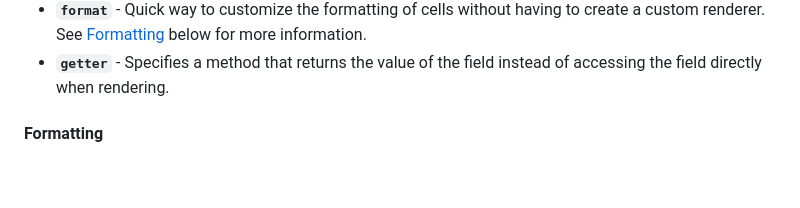
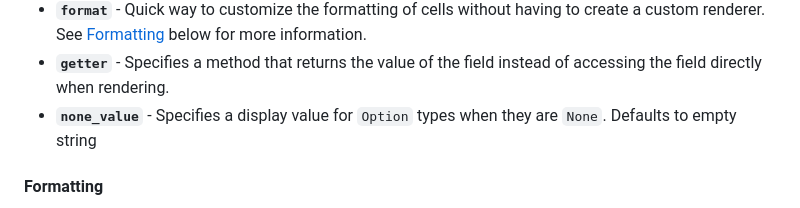
Before and after one commit to Synphonyte/leptos-struct-table, a Markdown page: README.md, the part around the change. GitHub-like rendering; blank space fills up the shorter version.

```diff
--- a/README.md
+++ b/README.md
@@ -96,6 +96,7 @@ These attributes can be applied to any field in the struct.
    [`DefaultNaiveTimeTableCellRenderer`] are used for [`chrono::NaiveDate`], [`chrono::NaiveDateTime`] and [`chrono::NaiveTime`] respectively.
  - **`format`** - Quick way to customize the formatting of cells without having to create a custom renderer. See [Formatting](#formatting) below for more information.
 - **`getter`** - Specifies a method that returns the value of the field instead of accessing the field directly when rendering.
+- **`none_value`** - Specifies a display value for `Option` types when they are `None`. Defaults to empty string
 
 #### Formatting
 
```
